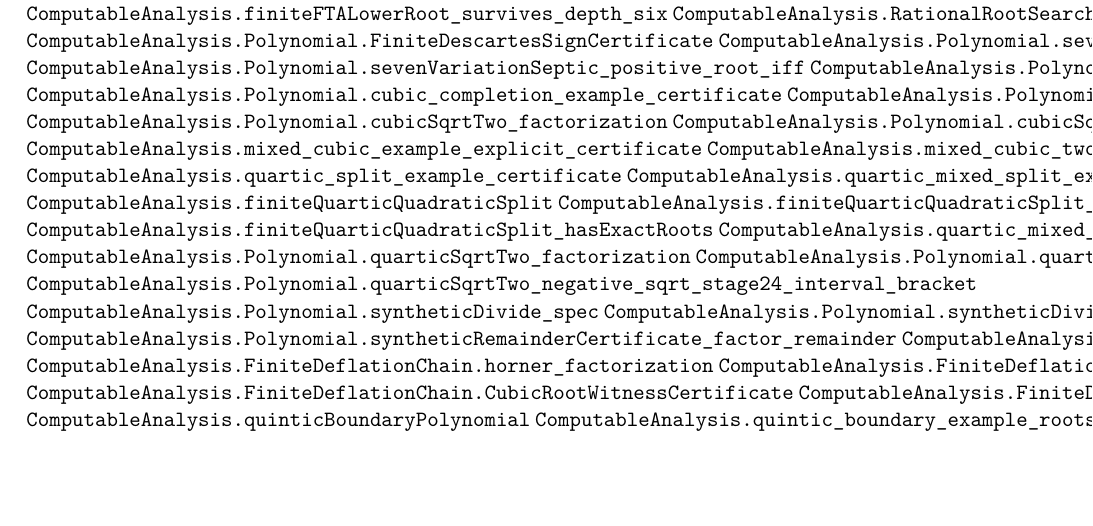
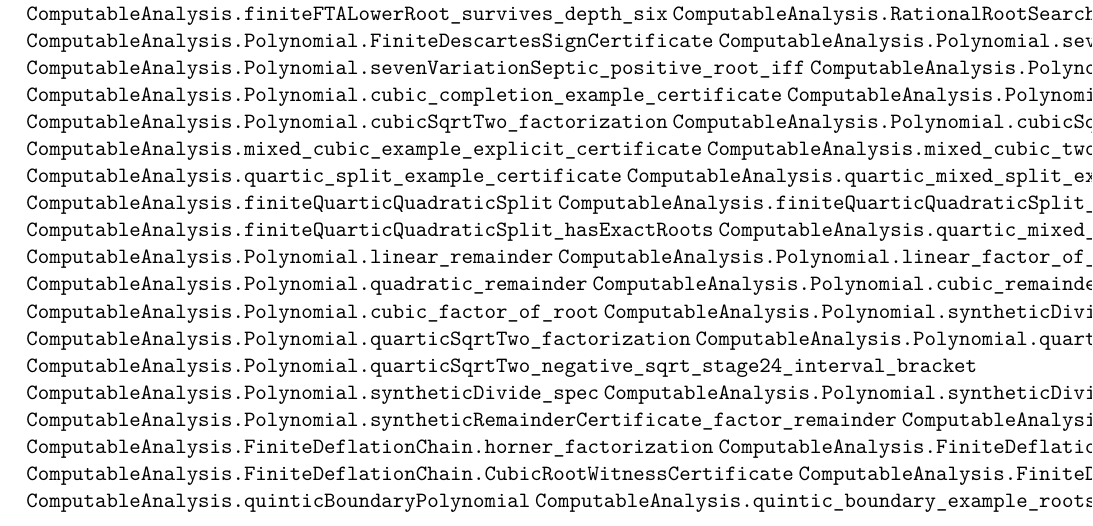
Before and after one commit to liuyao12/computable-analysis, a LaTeX document (blueprint/src/web.tex, which reads blueprint/src/07-algebra-fta.tex): part of page 38 of 42, cut so that both start at the same text, the shorter picture padded with empty space. Compiled offline with pdfLaTeX.

Commit message:
Link finite factor remainder certificates

```diff
--- a/blueprint/src/07-algebra-fta.tex
+++ b/blueprint/src/07-algebra-fta.tex
@@ -41,6 +41,12 @@ discriminant witness finish the cubic core.
 \lean{ComputableAnalysis.finiteQuarticQuadraticSplit_eval}
 \lean{ComputableAnalysis.finiteQuarticQuadraticSplit_hasExactRoots}
 \lean{ComputableAnalysis.quartic_mixed_scaled_split_example_certificate}
+\lean{ComputableAnalysis.Polynomial.linear_remainder}
+\lean{ComputableAnalysis.Polynomial.linear_factor_of_root}
+\lean{ComputableAnalysis.Polynomial.quadratic_remainder}
+\lean{ComputableAnalysis.Polynomial.cubic_remainder}
+\lean{ComputableAnalysis.Polynomial.cubic_factor_of_root}
+\lean{ComputableAnalysis.Polynomial.syntheticDivide}
 \lean{ComputableAnalysis.Polynomial.quarticSqrtTwo_factorization}
 \lean{ComputableAnalysis.Polynomial.quarticSqrtTwo_positive_sqrt_stage24_interval_bracket}
 \lean{ComputableAnalysis.Polynomial.quarticSqrtTwo_negative_sqrt_stage24_interval_bracket}
```
